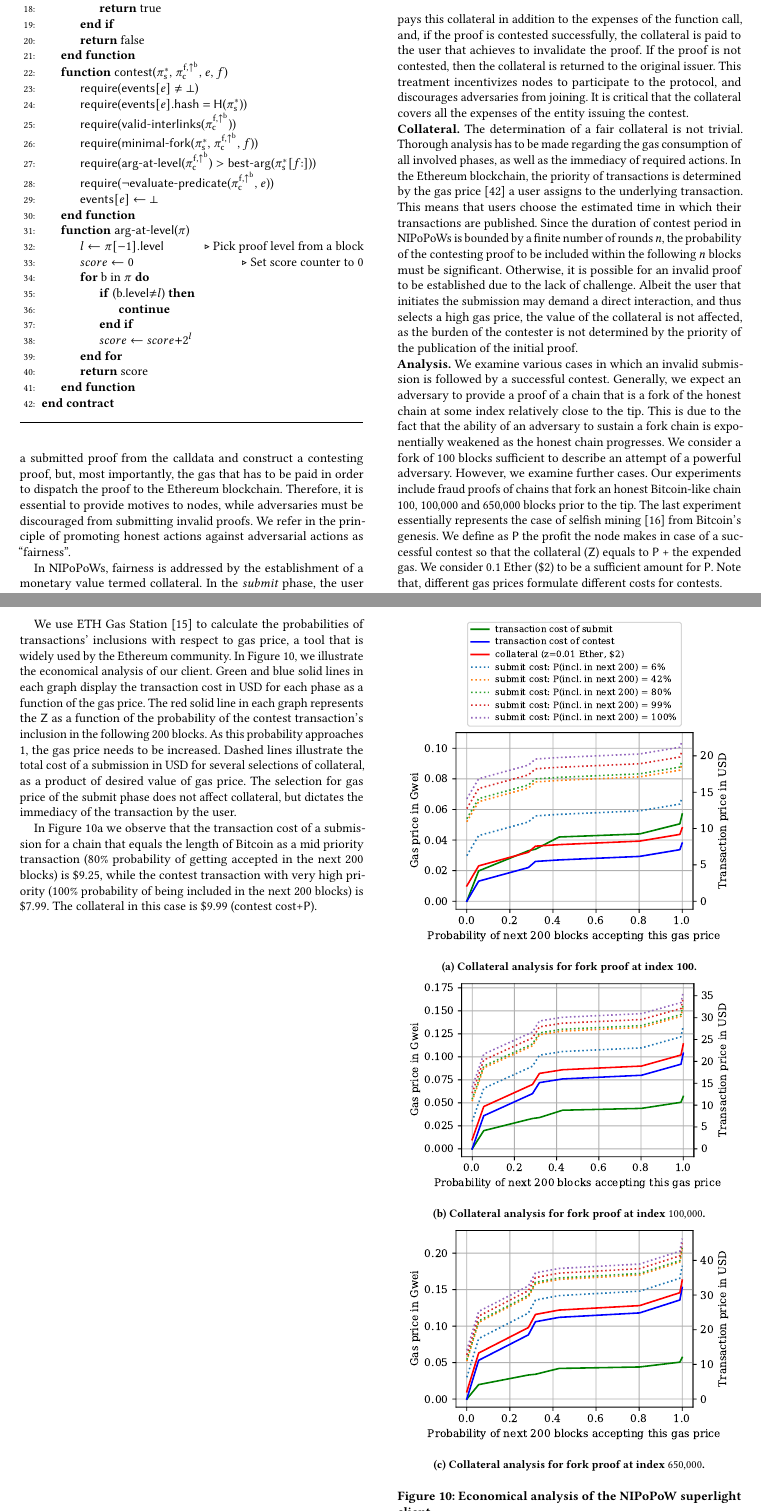
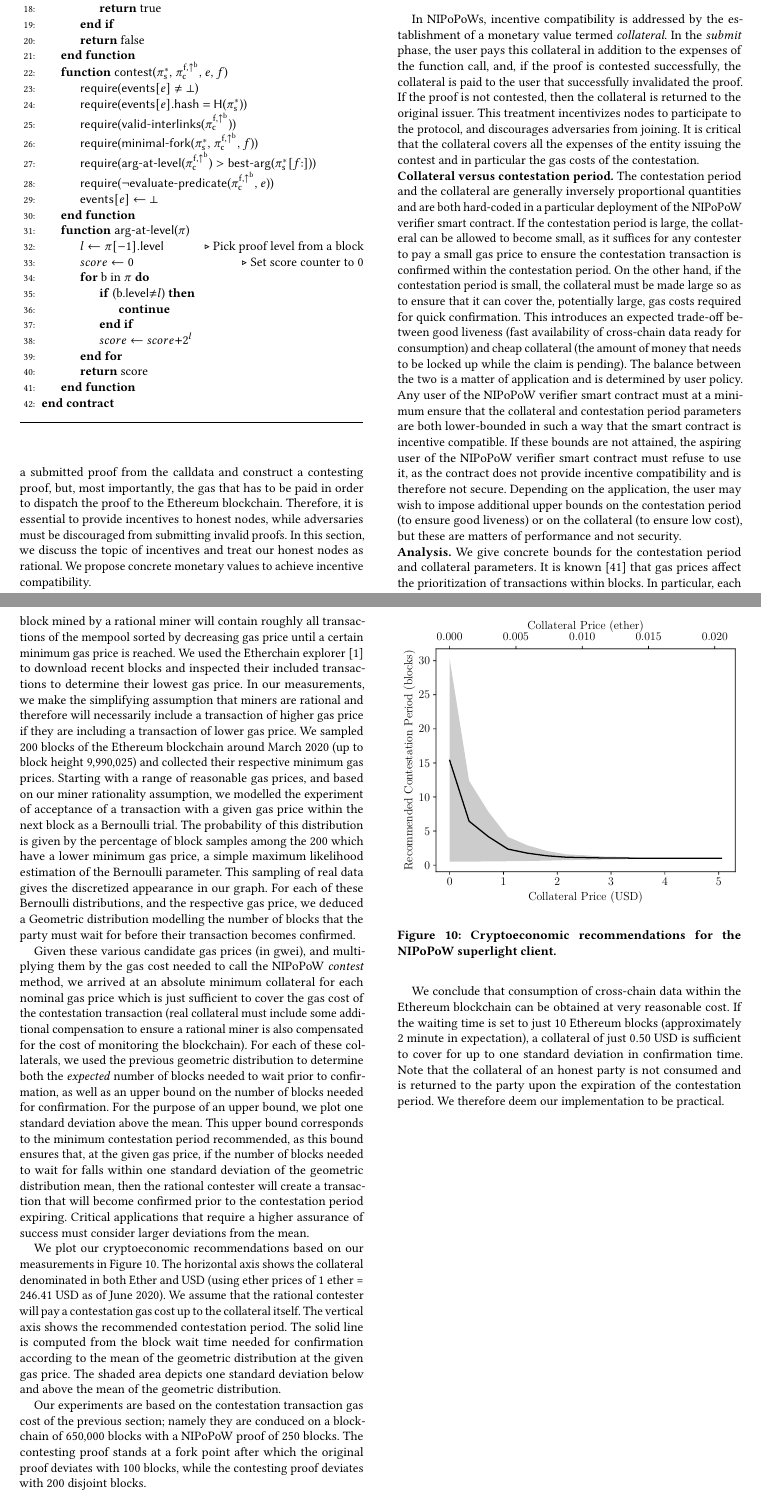
Before and after one commit to sdaveas/nipopow-verifier, a LaTeX paper (paper/paper.tex, which reads paper/sections/cryptoeconomics.tex): two parts of pages 11 and 12 of 14, joined at a grey line, cut so that both start at the same text. Compiled offline with pdfLaTeX.

Commit message:
Cryptoeconomics section

```diff
--- a/paper/sections/cryptoeconomics.tex
+++ b/paper/sections/cryptoeconomics.tex
@@ -9,96 +9,110 @@ a submitted proof by an honest node does not come without expenses.  Such an
 expense is the computational power a node has to consume in order to fetch a
 submitted proof from the calldata and construct a contesting proof, but, most
 importantly, the gas that has to be paid in order to dispatch the proof to
-the Ethereum blockchain. Therefore, it is essential to provide motives to
-nodes, while adversaries must be discouraged from
-submitting invalid proofs.  We refer in the principle of promoting honest
-actions against adversarial actions as ``fairness''.
+the Ethereum blockchain. Therefore, it is essential to provide incentives to
+honest nodes, while adversaries must be discouraged from
+submitting invalid proofs. In this section, we discuss the topic of incentives
+and treat our honest nodes as rational. We propose concrete monetary values
+to achieve incentive compatibility.
 
-In NIPoPoWs, fairness is addressed by the establishment of a monetary value
-termed collateral. In the \emph{submit} phase, the user pays this collateral in
+In NIPoPoWs, incentive compatibility is addressed by the establishment of a monetary value
+termed \emph{collateral}. In the \emph{submit} phase, the user pays this collateral in
 addition to the expenses of the function call, and, if the proof is contested
-successfully, the collateral is paid to the user that achieves to invalidate
+successfully, the collateral is paid to the user that successfully invalidated
 the proof. If the proof is not contested, then the collateral is returned to
 the original issuer. This treatment incentivizes nodes to participate to the
 protocol, and discourages adversaries from joining. It is critical that the
-collateral covers all the expenses of the entity issuing the contest.
+collateral covers all the expenses of the entity issuing the contest and in
+particular the gas costs of the contestation.
 
-\noindent \textbf{Collateral.} The determination of a fair collateral is not
-trivial. Thorough analysis has to be made regarding the gas consumption of
-all involved phases, as well as the immediacy of required actions. In the
-Ethereum blockchain, the priority of transactions is determined by the gas
-price~\cite{wood} a user assigns to the underlying transaction. This means that
-users choose the estimated time in which their transactions are published.
-Since the duration of contest period in NIPoPoWs is bounded by a finite number
-of rounds $n$, the probability of the contesting proof to be included within the
-following $n$ blocks must be significant. Otherwise, it is possible for an invalid
-proof to be established due to the lack of challenge. Albeit the user that
-initiates the submission may demand a direct interaction, and thus selects a
-high gas price, the value of the collateral is not affected, as the burden
-of the contester is not determined by the priority of the publication of the initial
-proof.
+\noindent \textbf{Collateral versus contestation period.}
+The contestation period and the collateral are generally inversely proportional quantities
+and are both hard-coded in a particular deployment of the NIPoPoW verifier smart contract.
+If the contestation period is large, the collateral can be allowed to become small, as
+it suffices for any contester to pay a small gas price to ensure the contestation transaction is
+confirmed within the contestation period. On the other hand, if the contestation period is
+small, the collateral must be made large so as to ensure that it can cover the,
+potentially large, gas costs required for quick confirmation. This introduces an expected trade-off
+between good liveness (fast availability of cross-chain data ready for consumption) and
+cheap collateral (the amount of money that needs to be locked up while the claim is pending).
+The balance between the two is a matter of application and is determined by user policy.
+Any user of the NIPoPoW
+verifier smart contract must at a minimum ensure that the collateral and contestation
+period parameters are both lower-bounded in such a way that the smart contract is incentive compatible.
+If these bounds are not attained, the aspiring user of the NIPoPoW verifier smart
+contract must refuse to use it, as the contract does not provide incentive compatibility
+and is therefore not secure. Depending on the application, the user may wish to impose
+additional upper bounds on the contestation period (to ensure good liveness) or on the
+collateral (to ensure low cost), but these are matters of performance and not security.
 
-\noindent \textbf{Analysis.} We examine various cases in which an invalid
-submission is followed by a successful contest. Generally, we expect an
-adversary to provide a proof of a chain that is a fork of the honest chain at
-some index relatively close to the tip. This is due to the fact that the
-ability of an adversary to sustain a fork chain is exponentially weakened as
-the honest chain progresses. We consider a fork of 100 blocks sufficient to
-describe an attempt of a powerful adversary. However, we examine further cases.
-Our experiments include fraud proofs of chains that fork an honest Bitcoin-like
-chain $100$, $100{,}000$ and $650{,}000$ blocks prior to the tip. The last
-experiment essentially represents the case of selfish mining~\cite{selfish}
-from Bitcoin's genesis. We define as $\textsf{P}$ the profit the node makes in
-case of a successful contest so that the collateral (\textsf{Z}) equals to
-\textsf{P} + the
-expended gas. We consider $0.1$ Ether (\$2) to be a sufficient amount for
-\textsf{P}. Note that, different gas prices formulate different costs for
-contests.
+\noindent \textbf{Analysis.} We give concrete bounds for the contestation period and
+collateral parameters. It is known~\cite{wood} that gas prices affect the prioritization
+of transactions within blocks. In particular, each block mined by a rational miner
+will contain roughly all transactions of the mempool sorted by decreasing gas price
+until a certain minimum gas price is reached. We used the Etherchain
+explorer~\cite{etherchain} to download recent blocks and inspected their included
+transactions to determine their lowest gas price. In our measurements, we make the
+simplifying assumption that miners are rational and therefore will necessarily include
+a transaction of higher gas price if they are including a transaction of lower gas price.
+We sampled $200$ blocks of the Ethereum blockchain around March 2020 (up to block height $9{,}990{,}025$) and
+collected their respective minimum
+gas prices.
+Starting with a range of reasonable gas prices, and based on our miner rationality assumption,
+we modelled the experiment of acceptance of a transaction
+with a given gas price within the next block as a Bernoulli trial.
+The probability of this distribution is given by the percentage
+of block samples among the $200$ which have a lower minimum gas price,
+a simple maximum likelihood estimation of the Bernoulli parameter.
+This sampling of real data gives the discretized appearance in our graph.
+For each of these Bernoulli distributions, and the respective gas price, we deduced
+a Geometric distribution modelling the number of blocks that the party must wait
+for before their transaction becomes confirmed.
 
-We use ETH Gas Station~\cite{eth-gas-station} to calculate the probabilities of
-transactions' inclusions with respect to gas price, a tool that is widely used
-by the Ethereum community. In Figure~\ref{fig:cryptoeconomics}, we illustrate
-the economical analysis of our client. Green and blue solid lines in each graph
-display the transaction cost in USD for each phase as a function of the gas
-price. The red solid line in each graph represents the \textsf{Z} as a function
-of the probability of the contest transaction's inclusion in the following 200
-blocks. As this probability approaches 1, the gas price needs to be increased.
-Dashed lines illustrate the total cost of a submission in USD for several
-selections of collateral, as a product of desired value of gas price. The
-selection for gas price of the submit phase does not affect collateral, but
-dictates the immediacy of the transaction by the user.
+Given these various candidate gas prices (in gwei), and multiplying them by the gas cost
+needed to call the NIPoPoW \emph{contest} method, we arrived at an absolute minimum collateral
+for each nominal gas price
+which is just sufficient to cover the gas cost of the contestation transaction
+(real collateral must include some additional compensation to ensure a rational miner
+is also compensated for the cost of monitoring the blockchain). For each
+of these collaterals, we used the previous geometric distribution to determine both the
+\emph{expected} number of blocks needed to wait prior to confirmation, as well as an
+upper bound on the number of blocks needed for confirmation. For the purpose of an upper bound, we
+plot one standard deviation above the mean. This upper bound corresponds to the minimum
+contestation period recommended, as this bound ensures that, at the given gas price,
+if the number of blocks needed to wait for falls within one standard deviation of
+the geometric distribution mean, then the rational contester will create a transaction that
+will become confirmed prior to the contestation period expiring. Critical applications
+that require a higher assurance of success must consider larger deviations from the
+mean.
 
-In Figure~\ref{fig:cryptoeconomics-100} we observe that the transaction cost of
-a submission for a chain that equals the length of Bitcoin as a mid priority
-transaction (80\% probability of getting accepted in the next 200 blocks) is
-\$9.25, while the contest transaction with very high priority (100\% probability
-of being included in the next 200 blocks) is \$7.99. The collateral in this
-case is \$9.99 (contest cost+\textsf{P}).
+We plot our cryptoeconomic recommendations based on our measurements in
+Figure~\ref{fig:cryptoeconomics}. The horizontal axis shows the collateral denominated in
+both Ether and USD (using ether prices of $1$ ether = $246.41$ USD as of June 2020).
+We assume that the rational contester will pay a contestation gas cost up to the
+collateral itself. The vertical axis shows the recommended contestation period.
+The solid line is computed from the block wait time needed for confirmation
+according to the mean of the geometric distribution at the given gas price.
+The shaded area depicts one standard deviation below and above the mean of
+the geometric distribution.
+
+Our experiments are based on the contestation transaction gas cost of the previous
+section; namely they are conduced on a blockchain of $650{,}000$ blocks with a NIPoPoW
+proof of $250$ blocks. The contesting proof stands at a fork point after which the
+original proof deviates with $100$ blocks, while the contesting proof deviates with
+$200$ disjoint blocks.
 
 \begin{figure}[h]
-\begin{subfigure}{0.97\linewidth}
     \begin{center}
-        \includegraphics[width=1\columnwidth]{figures/cryptoeconomics-100.pdf}
+        \includegraphics[width=\columnwidth]{figures/collateral-contest.pdf}
     \end{center}
-    \caption{Collateral analysis for fork proof at index 100.}
-    \label{fig:cryptoeconomics-100}
-\end{subfigure}
+    \caption{Cryptoeconomic recommendations for the NIPoPoW superlight client.}
+    \label{fig:cryptoeconomics}
+\end{figure}
 
-\begin{subfigure}{0.97\linewidth}
-    \begin{center}
-        \includegraphics[width=1\columnwidth]{figures/cryptoeconomics-100K.pdf}
-    \end{center}
-    \caption{Collateral analysis for fork proof at index $100{,}000$.}
-    \label{fig:cryptoeconomics-100K}
-\end{subfigure}
-
-\begin{subfigure}{0.97\linewidth}
-    \begin{center}
-        \includegraphics[width=1\columnwidth]{figures/cryptoeconomics-650K.pdf}
-    \end{center}
-    \caption{Collateral analysis for fork proof at index $650{,}000$.}
-    \label{fig:cryptoeconomics-650K}
-\end{subfigure}
-\caption{Economical analysis of the NIPoPoW superlight client.}
-\label{fig:cryptoeconomics}
-\end{figure}
+We conclude that consumption of cross-chain data within the Ethereum blockchain can
+be obtained at very reasonable cost. If the waiting time is set to just $10$ Ethereum blocks
+(approximately $2$ minute in expectation), a collateral of just $0.50$ USD is sufficient
+to cover for up to one standard deviation in confirmation time. Note that the
+collateral of an honest party is not consumed and is returned to the party upon the
+expiration of the contestation period. We therefore deem our implementation to be
+practical.
```
Also changed, not shown: paper/refs.bib (+10 -2 lines), paper/figures/collateral-contest.pdf (added), paper/sections/cryptoeconomics.tex (4 more changed lines).
